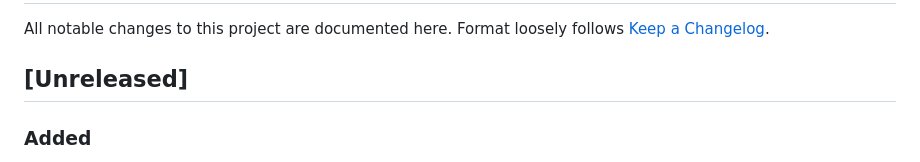
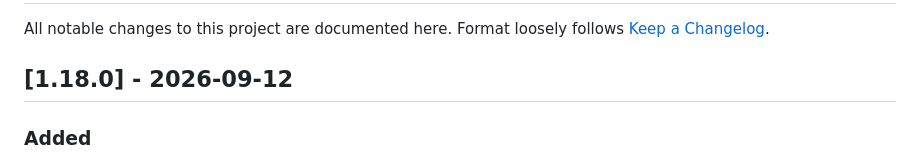
Before and after one commit to BenJule/sddm-authelia-passkey, a Markdown page: CHANGELOG.md, the part around the change. Rendered like a GitHub page.

Commit message:
docs: close v1.18.0 changelog

```diff
--- a/CHANGELOG.md
+++ b/CHANGELOG.md
@@ -3,7 +3,7 @@
 All notable changes to this project are documented here. Format loosely
 follows [Keep a Changelog](https://keepachangelog.com/).
 
-## [Unreleased]
+## [1.18.0] - 2026-09-12
 
 ### Added
 - Branding override safety check (`branding-status` admin CLI
```
